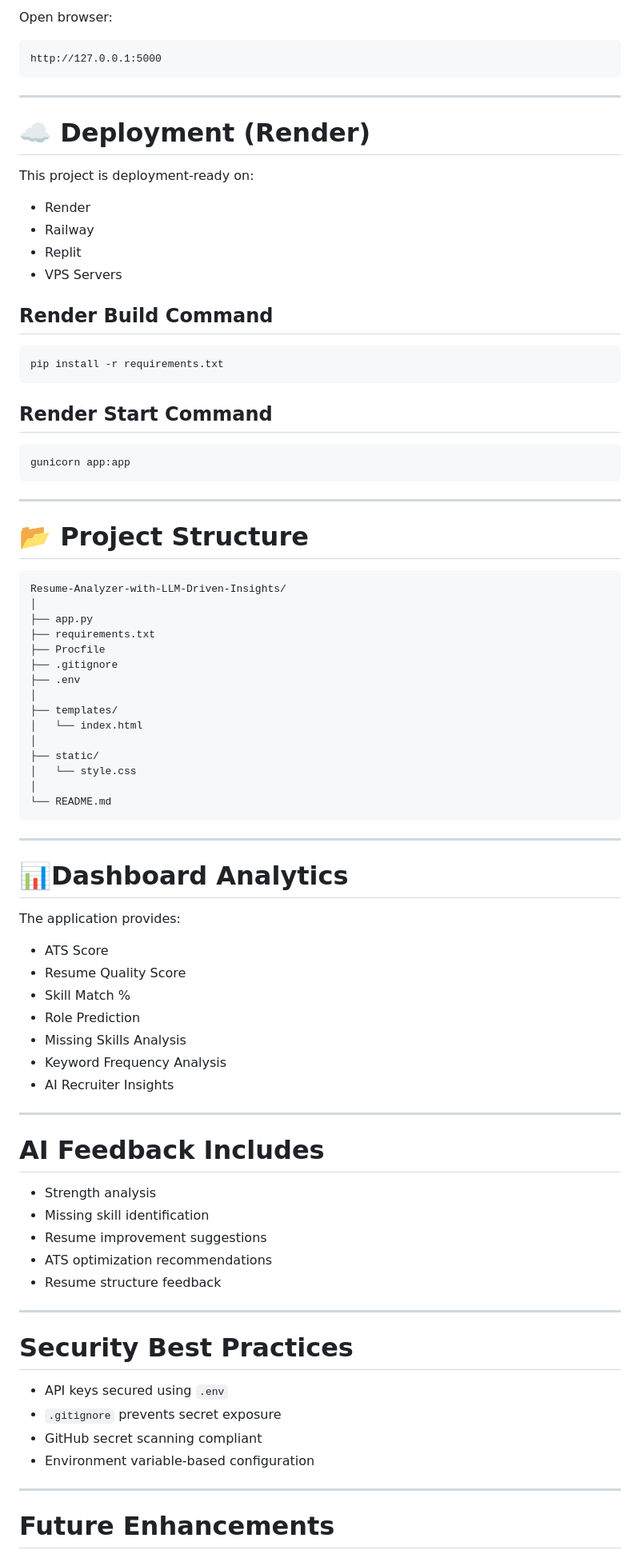
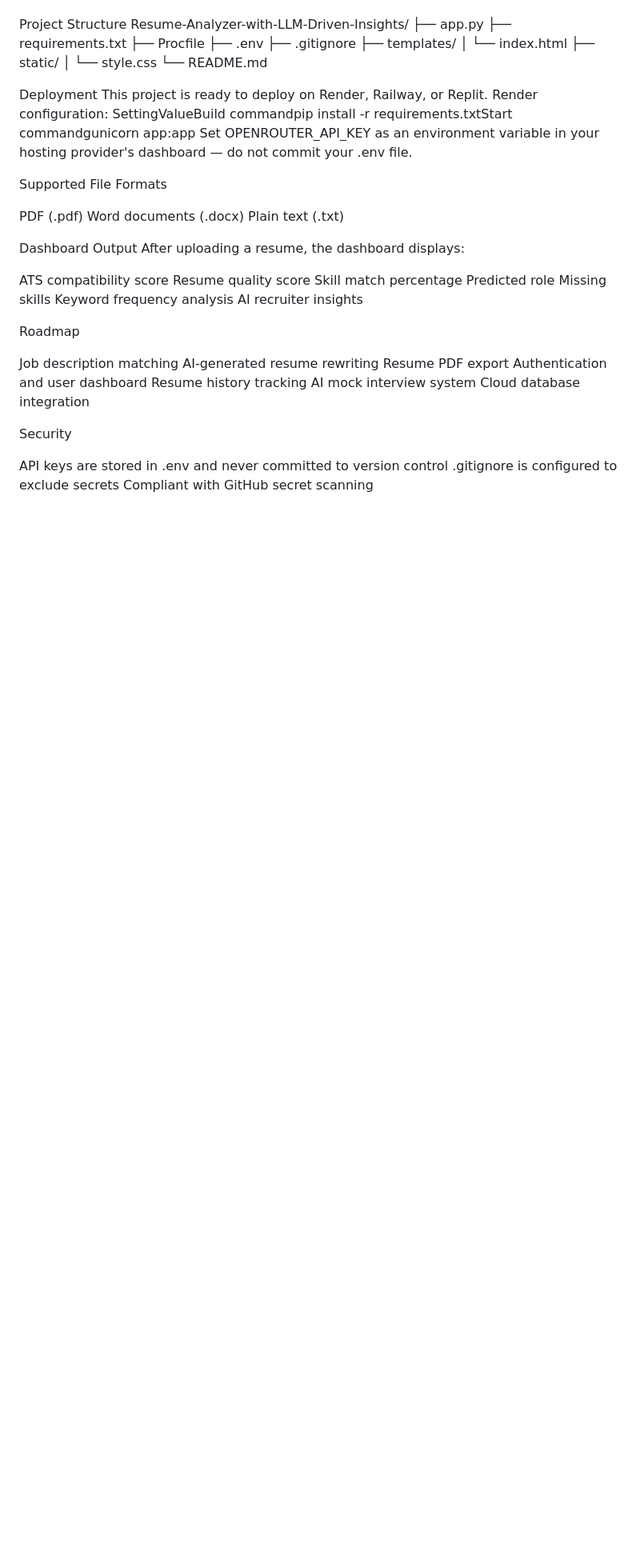
Before and after one commit to upadhyeshraddha54-spec/resume-analyzer-ai, a Markdown page: README.md, the part around one of its changes. Shown at 80% size. GitHub-like rendering; blank space fills up the shorter version.

Commit message:
Revise README for clarity and structure
Updated README to enhance clarity and organization, including project overview, features, tech stack, installation instructions, and future enhancements.

````diff
--- a/README.md
+++ b/README.md
@@ -211,88 +51,55 @@ python app.py
-Open browser:
-
-```text id="u6k1r8"
-http://127.0.0.1:5000
-```
-
----
-
-# ☁️ Deployment (Render)
-
-This project is deployment-ready on:
-
-* Render
-* Railway
-* Replit
-* VPS Servers
-
-## Render Build Command
-
-```bash id="r2w8v4"
-pip install -r requirements.txt
-```
-
-## Render Start Command
-
-```bash id="t5m1q7"
-gunicorn app:app
-```
-
----
-
-# 📂 Project Structure
-
-```text id="a8n4k2"
+Project Structure
 Resume-Analyzer-with-LLM-Driven-Insights/
-│
 ├── app.py
 ├── requirements.txt
 ├── Procfile
+├── .env
 ├── .gitignore
-├── .env
-│
 ├── templates/
 │   └── index.html
-│
 ├── static/
 │   └── style.css
-│
 └── README.md
-```
 
----
+Deployment
+This project is ready to deploy on Render, Railway, or Replit.
+Render configuration:
+SettingValueBuild commandpip install -r requirements.txtStart commandgunicorn app:app
+Set OPENROUTER_API_KEY as an environment variable in your hosting provider's dashboard — do not commit your .env file.
 
-# 📊Dashboard Analytics
+Supported File Formats
 
-The application provides:
+PDF (.pdf)
+Word documents (.docx)
+Plain text (.txt)
 
-* ATS Score
-* Resume Quality Score
-* Skill Match %
-* Role Prediction
-* Missing Skills Analysis
-* Keyword Frequency Analysis
-* AI Recruiter Insights
 
----
+Dashboard Output
+After uploading a resume, the dashboard displays:
 
-#  AI Feedback Includes
+ATS compatibility score
+Resume quality score
+Skill match percentage
+Predicted role
+Missing skills
+Keyword frequency analysis
+AI recruiter insights
 
-* Strength analysis
-* Missing skill identification
-* Resume improvement suggestions
-* ATS optimization recommendations
-* Resume structure feedback
 
----
+Roadmap
 
-#  Security Best Practices
+ Job description matching
+ AI-generated resume rewriting
+ Resume PDF export
+ Authentication and user dashboard
+ Resume history tracking
+ AI mock interview system
+ Cloud database integration
 
-* API keys secured using `.env`
-* `.gitignore` prevents secret exposure
-* GitHub secret scanning compliant
-* Environment variable-based configuration
 
----
+Security
 
-#  Future Enhancements
+API keys are stored in .env and never committed to version control
+.gitignore is configured to exclude secrets
+Compliant with GitHub secret scanning
 
````
Also changed, not shown: other parts of README.md (+61 -224 lines).
